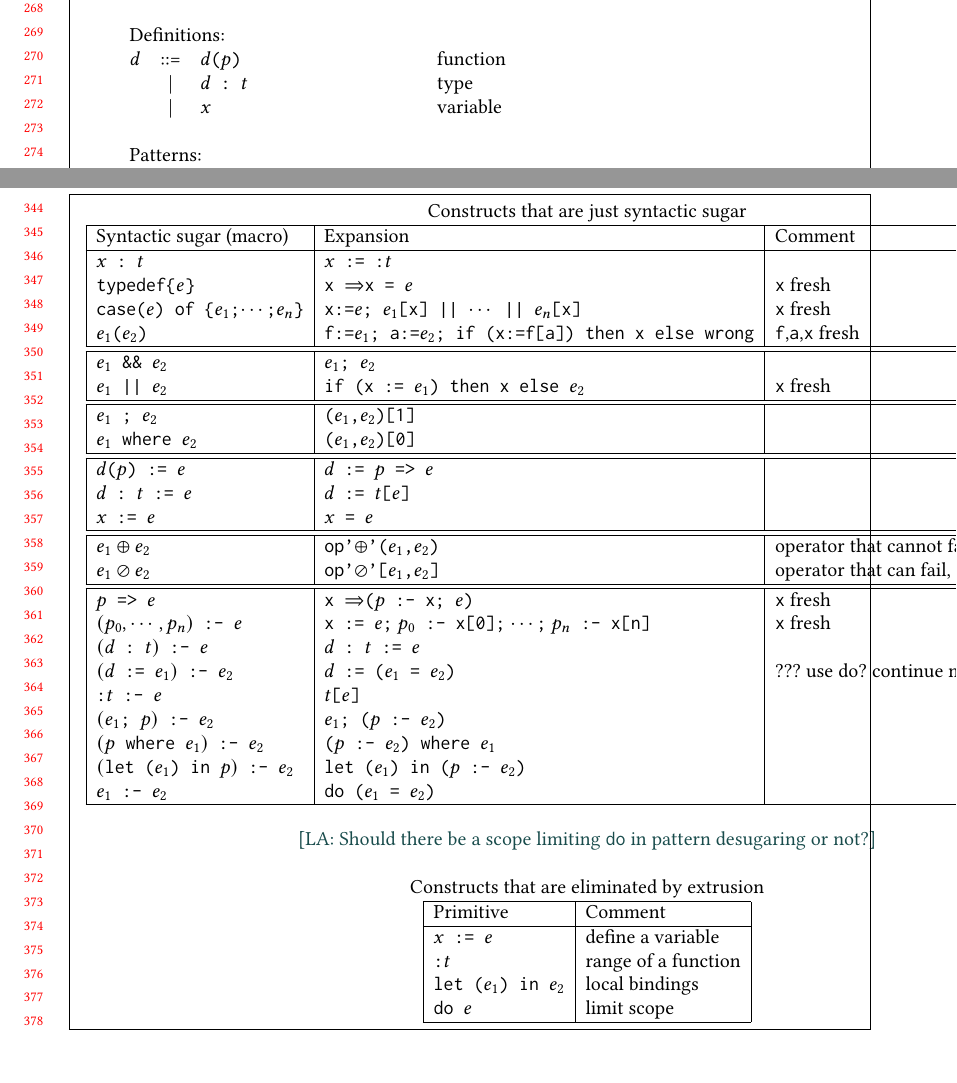
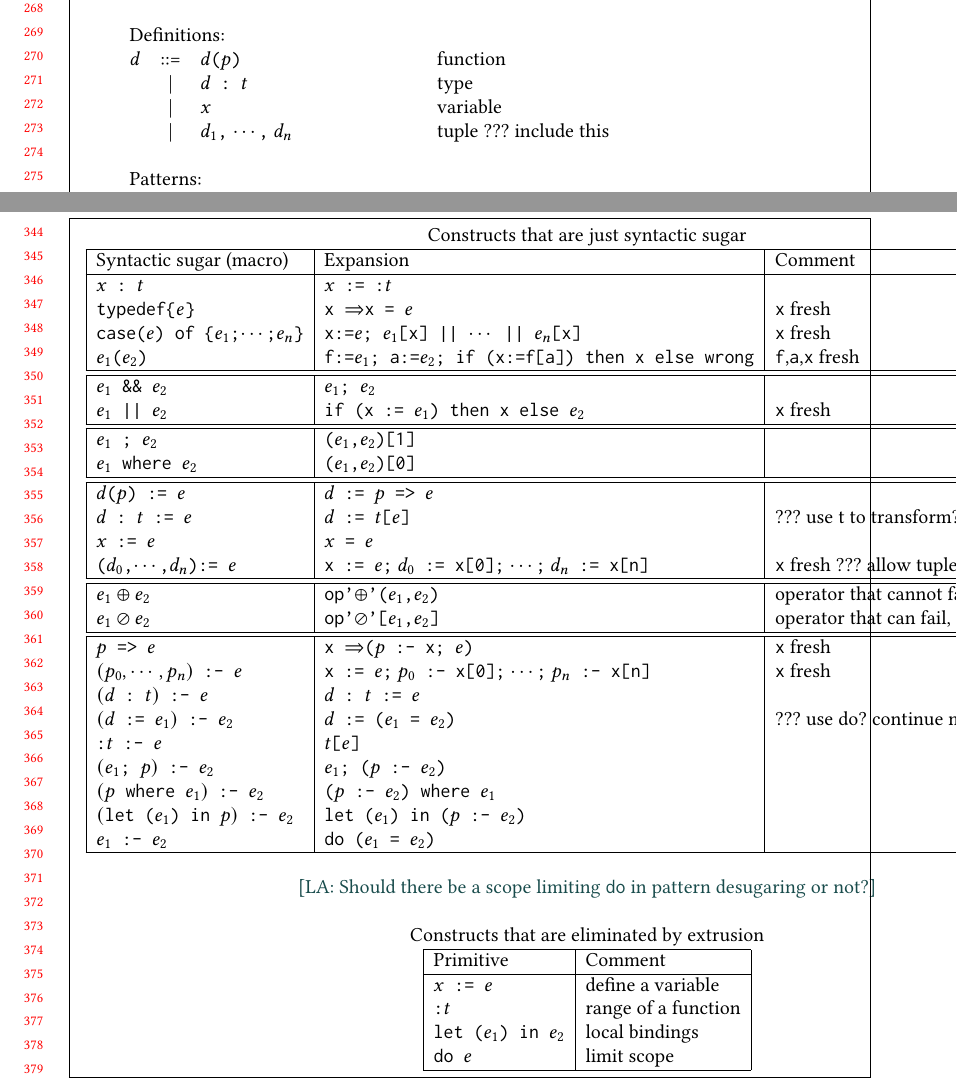
Before and after one commit to augustss/verse-semantics, a LaTeX paper (verse.tex): two parts of pages 6 and 8 of 14, joined at a grey line, cut so that both start at the same text, the shorter picture padded with empty space. Compiled offline with pdfLaTeX.

Commit message:
Add tuples back in definition.

```diff
--- a/verse.tex
+++ b/verse.tex
@@ -568,6 +568,7 @@ belong to the type that $e$ describes.
   $d$ & ::= & \vtt{$d$($p$)} & function \\
   & | & \vtt{$d$ : $t$} & type \\
   & | & $x$ & variable \\
+  & | & $d_1$\vtt{,} $\cdots$\vtt{,} $d_n$ & tuple ??? include this\\
   \\
   \multicolumn{3}{l}{Patterns:} \\
   $p$ & ::= & \vtt{$p_1$,$\cdots$,$p_n$} & tuple pattern \\
@@ -650,8 +651,9 @@ Constructs that are just syntactic sugar \\
   \vtt{$e_1$ where $e_2$} & \vtt{($e_1$,$e_2$)[0]} &  \\
   \hline \hline
   \vtt{$d$($p$) := $e$} & \vtt{$d$ := $p$ => $e$} &  \\
-  \vtt{$d$ : $t$ := $e$} & \vtt{$d$ := $t$[$e$]} &  \\
+  \vtt{$d$ : $t$ := $e$} & \vtt{$d$ := $t$[$e$]} & ??? use t to transform? \\
   \vtt{$x$ := $e$} & \vtt{$x$ = $e$} & \\
+  \vtt{($d_0$,$\cdots$,$d_n$):= $e$} & \vtt{x := $e$;} \vtt{$d_0$ := x[0];} $\cdots$\vtt{;} \vtt{$d_n$ := x[n]} & \vtt{x} fresh ??? allow tuples \\
   \hline \hline
   \vtt{$e_1 \oplus e_2$} & \vtt{op'$\oplus$'($e_1$,$e_2$) } & operator that cannot fail, e.g., \vtt{+}, \vtt{*} \\
   \vtt{$e_1 \oslash e_2$} & \vtt{op'$\oslash$'[$e_1$,$e_2$] } & operator that can fail, e.g.,
```
